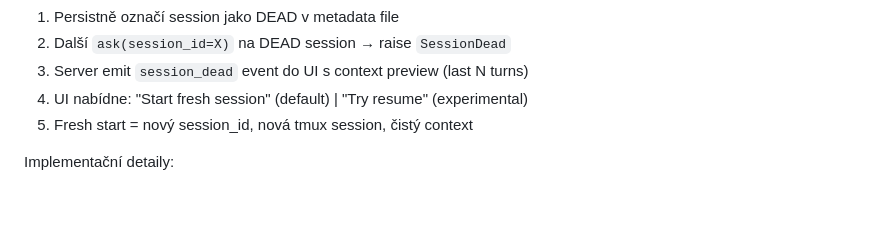
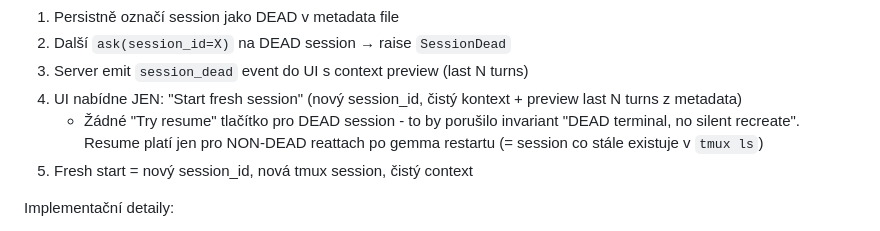
Before and after one commit to raven2cz/gemma, a Markdown page: docs/plans/claude_tmux_adapter.md, the part around the change. GitHub-like rendering; blank space fills up the shorter version.

Commit message:
docs(plan): iter-4 final residual - DEAD session UI fresh-only
Iter-4: jeden residual #13 - "Try resume" tlačítko v UI bylo
v rozporu s "DEAD terminal, no silent recreate" invariantem.

Fix: pro DEAD session UI nabízí JEN "Start fresh session" (nový
session_id). Resume platí pouze pro NON-DEAD reattach po gemma
restartu (session co stále existuje v tmux ls).

Plán teď konzistentní napříč všemi sekcemi. Ready pro impl po iter-5
LGTM verify.

Co-Authored-By: Claude Opus 4.7 <noreply@anthropic.com>

```diff
--- a/docs/plans/claude_tmux_adapter.md
+++ b/docs/plans/claude_tmux_adapter.md
@@ -452,7 +452,11 @@ je DEAD, adapter:
 1. Persistně označí session jako DEAD v metadata file
 2. Další `ask(session_id=X)` na DEAD session → raise `SessionDead`
 3. Server emit `session_dead` event do UI s context preview (last N turns)
-4. UI nabídne: "Start fresh session" (default) | "Try resume" (experimental)
+4. UI nabídne JEN: "Start fresh session" (nový session_id, čistý kontext +
+   preview last N turns z metadata)
+   - Žádné "Try resume" tlačítko pro DEAD session - to by porušilo invariant
+     "DEAD terminal, no silent recreate". Resume platí jen pro NON-DEAD
+     reattach po gemma restartu (= session co stále existuje v `tmux ls`)
 5. Fresh start = nový session_id, nová tmux session, čistý context
 
 Implementační detaily:
```
